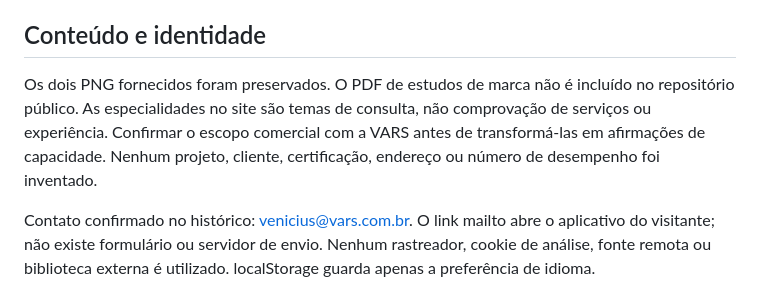
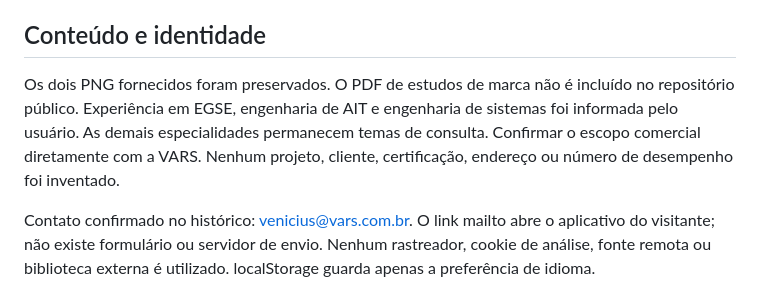
Before and after one commit to Venicius-VARS/vars-website, a Markdown page: README.md, the part around the change. Drawn GitHub-style.

Commit message:
Add confirmed experience in EGSE, AIT and systems engineering

```diff
--- a/README.md
+++ b/README.md
@@ -39,7 +39,7 @@ Os valores Zoho dependem da região/conta. Confirme-os no Admin Console Zoho, se
 
 ## Conteúdo e identidade
 
-Os dois PNG fornecidos foram preservados. O PDF de estudos de marca não é incluído no repositório público. As especialidades no site são temas de consulta, não comprovação de serviços ou experiência. Confirmar o escopo comercial com a VARS antes de transformá-las em afirmações de capacidade. Nenhum projeto, cliente, certificação, endereço ou número de desempenho foi inventado.
+Os dois PNG fornecidos foram preservados. O PDF de estudos de marca não é incluído no repositório público. Experiência em EGSE, engenharia de AIT e engenharia de sistemas foi informada pelo usuário. As demais especialidades permanecem temas de consulta. Confirmar o escopo comercial diretamente com a VARS. Nenhum projeto, cliente, certificação, endereço ou número de desempenho foi inventado.
 
 Contato confirmado no histórico: venicius@vars.com.br. O link mailto abre o aplicativo do visitante; não existe formulário ou servidor de envio. Nenhum rastreador, cookie de análise, fonte remota ou biblioteca externa é utilizado. localStorage guarda apenas a preferência de idioma.
 
```
